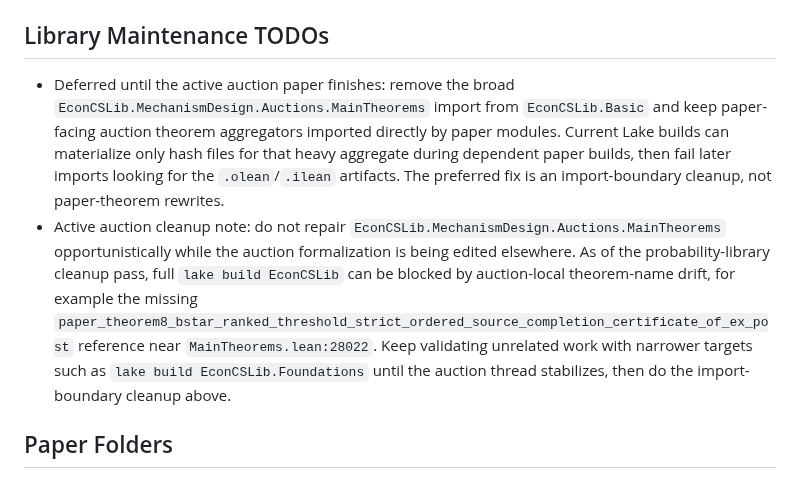
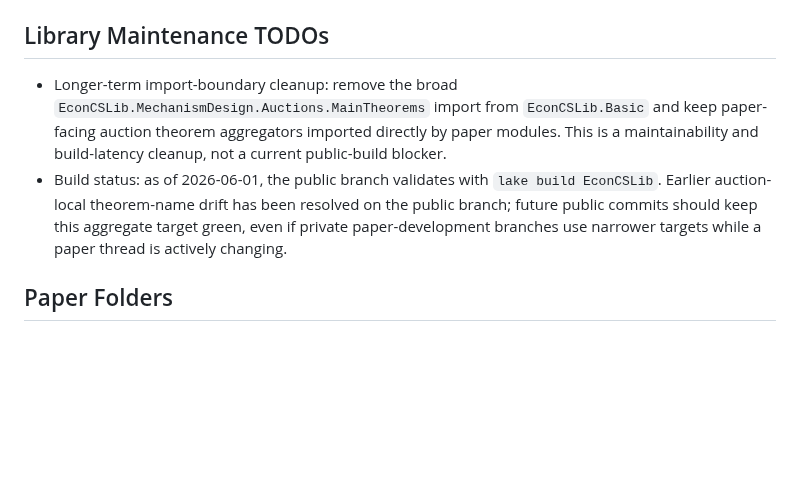
Before and after one commit to nikhgarg/EconCSLib, a Markdown page: docs/ARCHITECTURE.md, the part around the change. Drawn GitHub-style; blank space fills up the shorter version.

Commit message:
Clarify public build status

```diff
--- a/docs/ARCHITECTURE.md
+++ b/docs/ARCHITECTURE.md
@@ -75,22 +75,16 @@ searches, or endpoint/current-bound optimality proofs should start with
 
 ## Library Maintenance TODOs
 
-- Deferred until the active auction paper finishes: remove the broad
+- Longer-term import-boundary cleanup: remove the broad
   `EconCSLib.MechanismDesign.Auctions.MainTheorems` import from
   `EconCSLib.Basic` and keep paper-facing auction theorem aggregators imported
-  directly by paper modules. Current Lake builds can materialize only hash files
-  for that heavy aggregate during dependent paper builds, then fail later
-  imports looking for the `.olean`/`.ilean` artifacts. The preferred fix is an
-  import-boundary cleanup, not paper-theorem rewrites.
-- Active auction cleanup note: do not repair
-  `EconCSLib.MechanismDesign.Auctions.MainTheorems` opportunistically while the
-  auction formalization is being edited elsewhere. As of the probability-library
-  cleanup pass, full `lake build EconCSLib` can be blocked by auction-local
-  theorem-name drift, for example the missing
-  `paper_theorem8_bstar_ranked_threshold_strict_ordered_source_completion_certificate_of_ex_post`
-  reference near `MainTheorems.lean:28022`. Keep validating unrelated work with
-  narrower targets such as `lake build EconCSLib.Foundations` until the auction
-  thread stabilizes, then do the import-boundary cleanup above.
+  directly by paper modules. This is a maintainability and build-latency
+  cleanup, not a current public-build blocker.
+- Build status: as of 2026-06-01, the public branch validates with
+  `lake build EconCSLib`. Earlier auction-local theorem-name drift has been
+  resolved on the public branch; future public commits should keep this
+  aggregate target green, even if private paper-development branches use
+  narrower targets while a paper thread is actively changing.
 
 ## Paper Folders
 
```
Also changed, not shown: docs/AGENT_FORMALIZATION_WORKFLOW.md (+7 -9 lines).
